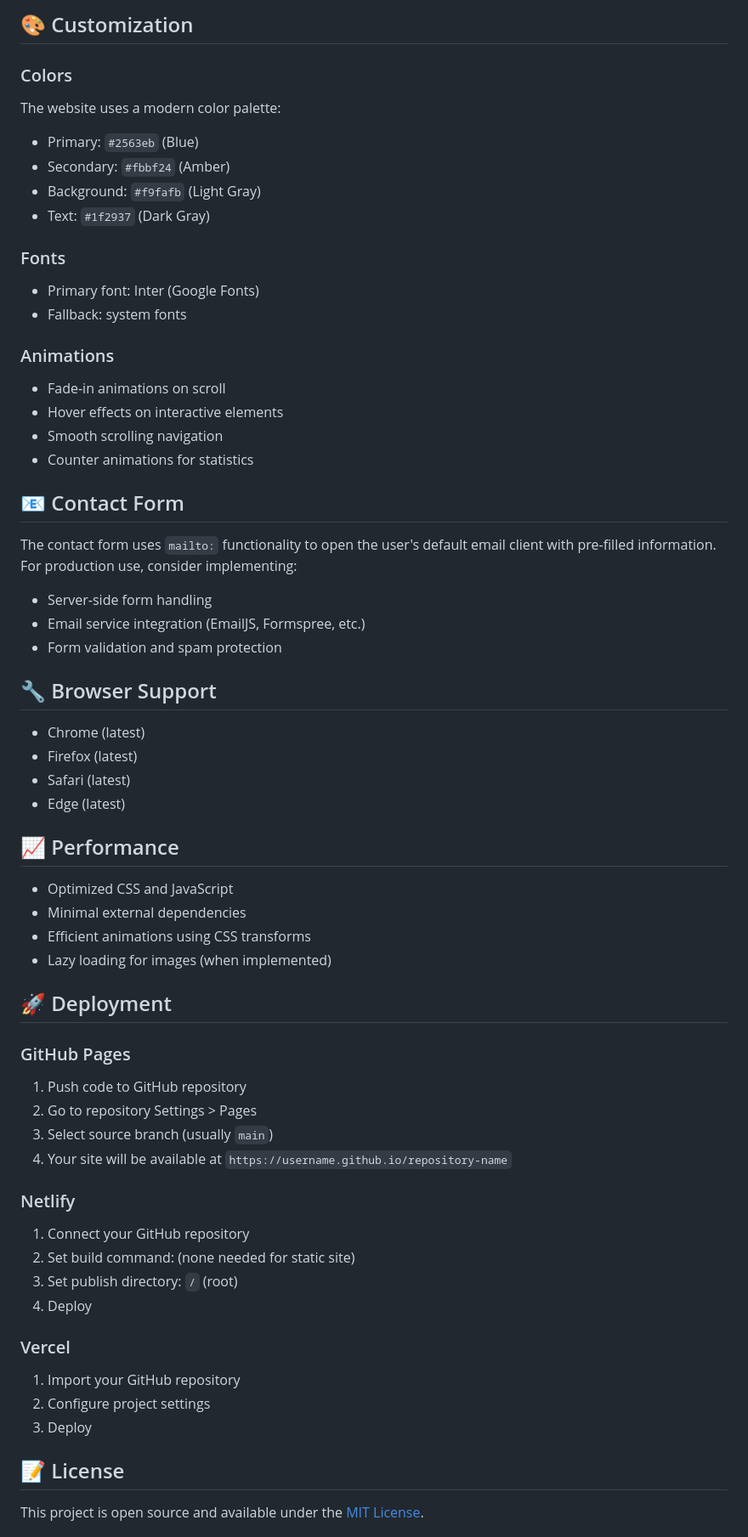
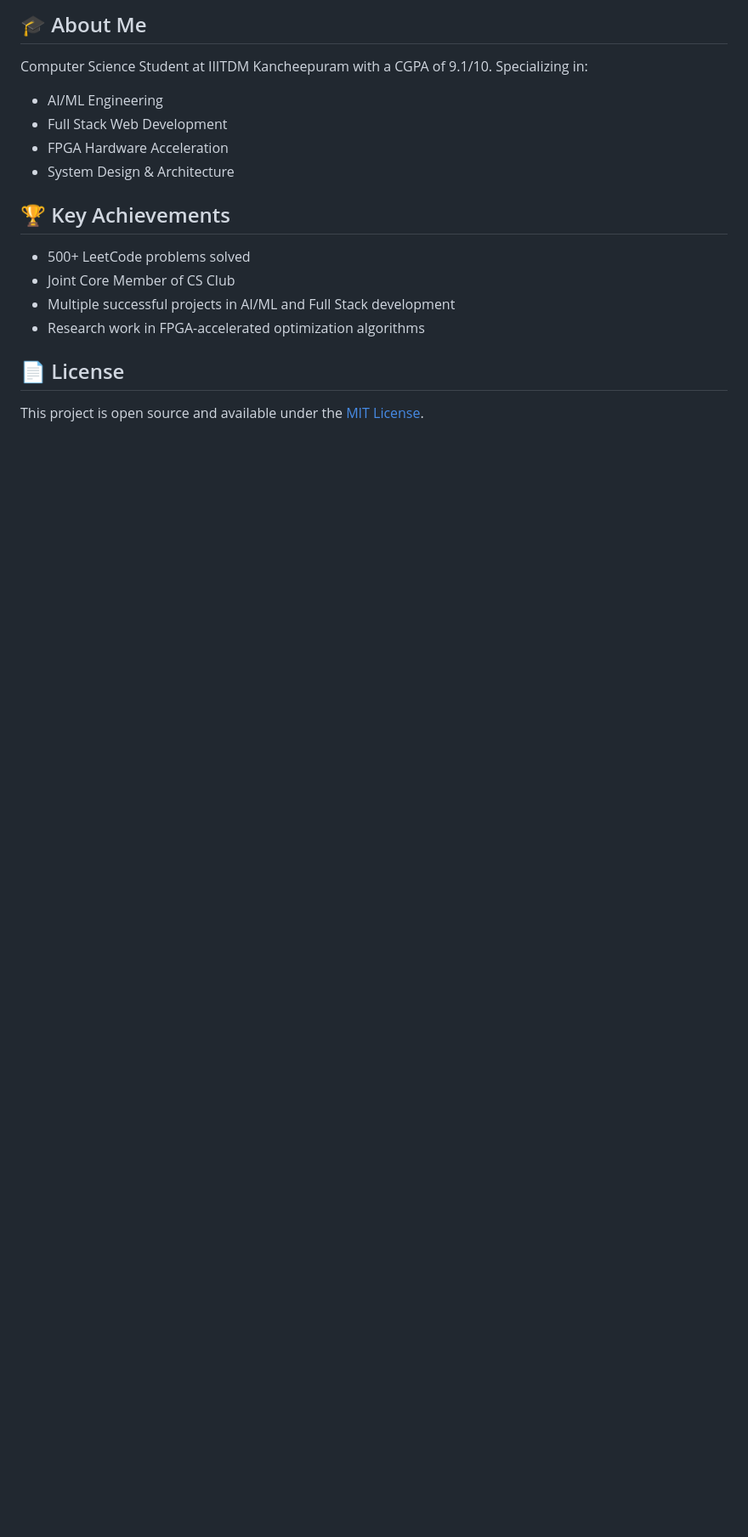
Before and after one commit to Nithinchalamchala/portfolio-website, a Markdown page: README.md, the part around one of its changes. Shown at 85% size. GitHub-like rendering; blank space fills up the shorter version.

```diff
--- a/README.md
+++ b/README.md
@@ -68,64 +76,20 @@ portfolio/
 
-## 🎨 Customization
+## 🎓 About Me
 
-### Colors
-The website uses a modern color palette:
-- Primary: `#2563eb` (Blue)
-- Secondary: `#fbbf24` (Amber)
-- Background: `#f9fafb` (Light Gray)
-- Text: `#1f2937` (Dark Gray)
+Computer Science Student at IIITDM Kancheepuram with a CGPA of 9.1/10. Specializing in:
+- AI/ML Engineering
+- Full Stack Web Development
+- FPGA Hardware Acceleration
+- System Design & Architecture
 
-### Fonts
-- Primary font: Inter (Google Fonts)
-- Fallback: system fonts
+## 🏆 Key Achievements
 
-### Animations
-- Fade-in animations on scroll
-- Hover effects on interactive elements
-- Smooth scrolling navigation
-- Counter animations for statistics
+- 500+ LeetCode problems solved
+- Joint Core Member of CS Club
+- Multiple successful projects in AI/ML and Full Stack development
+- Research work in FPGA-accelerated optimization algorithms
 
-## 📧 Contact Form
-
-The contact form uses `mailto:` functionality to open the user's default email client with pre-filled information. For production use, consider implementing:
-- Server-side form handling
-- Email service integration (EmailJS, Formspree, etc.)
-- Form validation and spam protection
-
-## 🔧 Browser Support
-
-- Chrome (latest)
-- Firefox (latest)
-- Safari (latest)
-- Edge (latest)
-
-## 📈 Performance
-
-- Optimized CSS and JavaScript
-- Minimal external dependencies
-- Efficient animations using CSS transforms
-- Lazy loading for images (when implemented)
-
-## 🚀 Deployment
-
-### GitHub Pages
-1. Push code to GitHub repository
-2. Go to repository Settings > Pages
-3. Select source branch (usually `main`)
-4. Your site will be available at `https://username.github.io/repository-name`
-
-### Netlify
-1. Connect your GitHub repository
-2. Set build command: (none needed for static site)
-3. Set publish directory: `/` (root)
-4. Deploy
-
-### Vercel
-1. Import your GitHub repository
-2. Configure project settings
-3. Deploy
-
-## 📝 License
+## 📄 License
 
 This project is open source and available under the [MIT License](LICENSE).
 
```
Also changed, not shown: other parts of README.md (+45 -56 lines).
